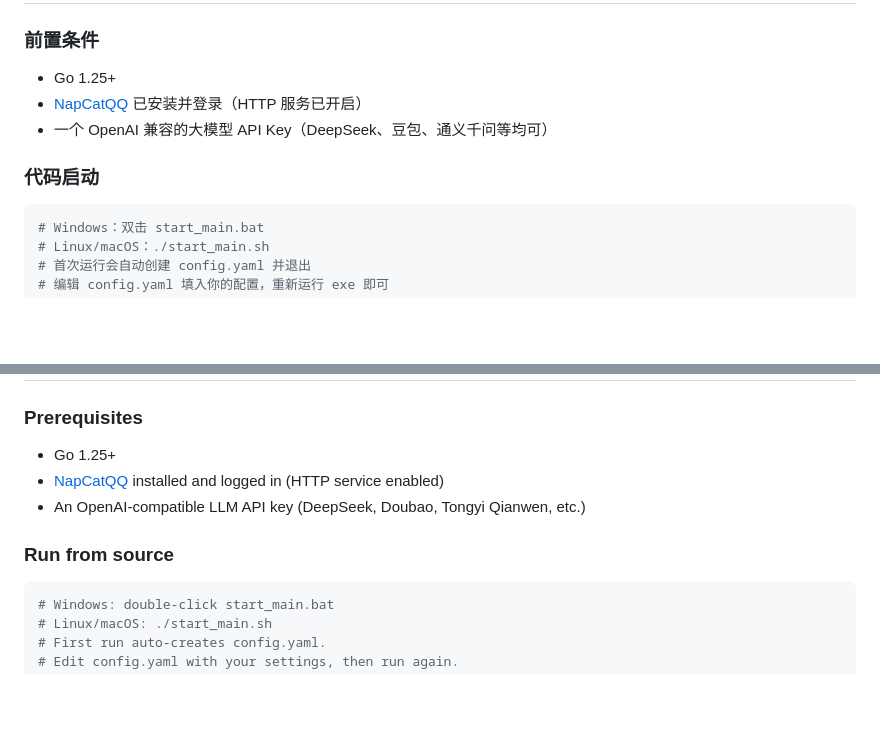
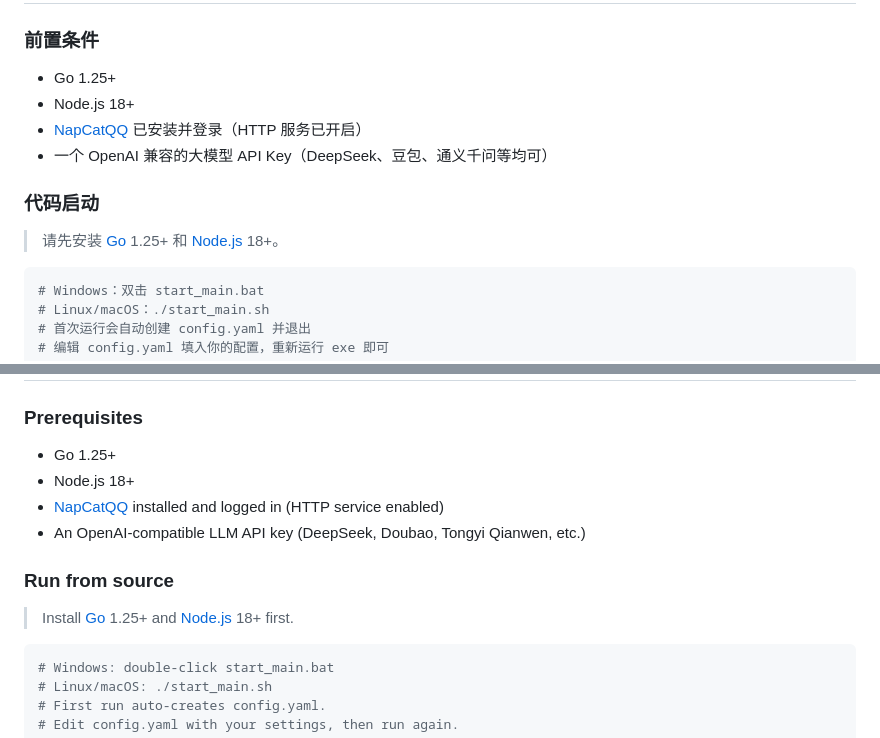
Before and after one commit to CanWeakerWriteStrongCode/good-review-master, a Markdown page: README.md, 2 parts joined by grey strips. Drawn GitHub-style; blank space fills up the shorter version.

Commit message:
docs(readme): 更新文档以包含 Node.js 依赖说明
- 在徽章部分添加 Node.js 18+ 版本标识
- 在前置条件中增加 Node.js 18+ 要求
- 在代码启动说明前添加 Go 和 Node.js 安装提示
- 在英文版前置条件中同样添加 Node.js 18+ 要求
- 在英文版源码运行说明前添加安装提示

````diff
--- a/README.md
+++ b/README.md
@@ -58,10 +59,13 @@ QQ ←→ NapCatQQ (本地 HTTP API) ←→ Go Bot (轮询) ←→ LLM API (Open
 ### 前置条件
 
 - Go 1.25+
+- Node.js 18+
 - [NapCatQQ](https://github.com/NapNeko/NapCatQQ) 已安装并登录（HTTP 服务已开启）
 - 一个 OpenAI 兼容的大模型 API Key（DeepSeek、豆包、通义千问等均可）
 
 ### 代码启动
+
+> 请先安装 [Go](https://go.dev/dl/) 1.25+ 和 [Node.js](https://nodejs.org/) 18+。
 
 ```bash
 # Windows：双击 start_main.bat
@@ -302,10 +306,13 @@ Polling loop (bot/polling.go)
 ### Prerequisites
 
 - Go 1.25+
+- Node.js 18+
 - [NapCatQQ](https://github.com/NapNeko/NapCatQQ) installed and logged in (HTTP service enabled)
 - An OpenAI-compatible LLM API key (DeepSeek, Doubao, Tongyi Qianwen, etc.)
 
 ### Run from source
+
+> Install [Go](https://go.dev/dl/) 1.25+ and [Node.js](https://nodejs.org/) 18+ first.
 
 ```bash
 # Windows: double-click start_main.bat
````
Also changed, not shown: other parts of README.md (+1 -0 lines).
